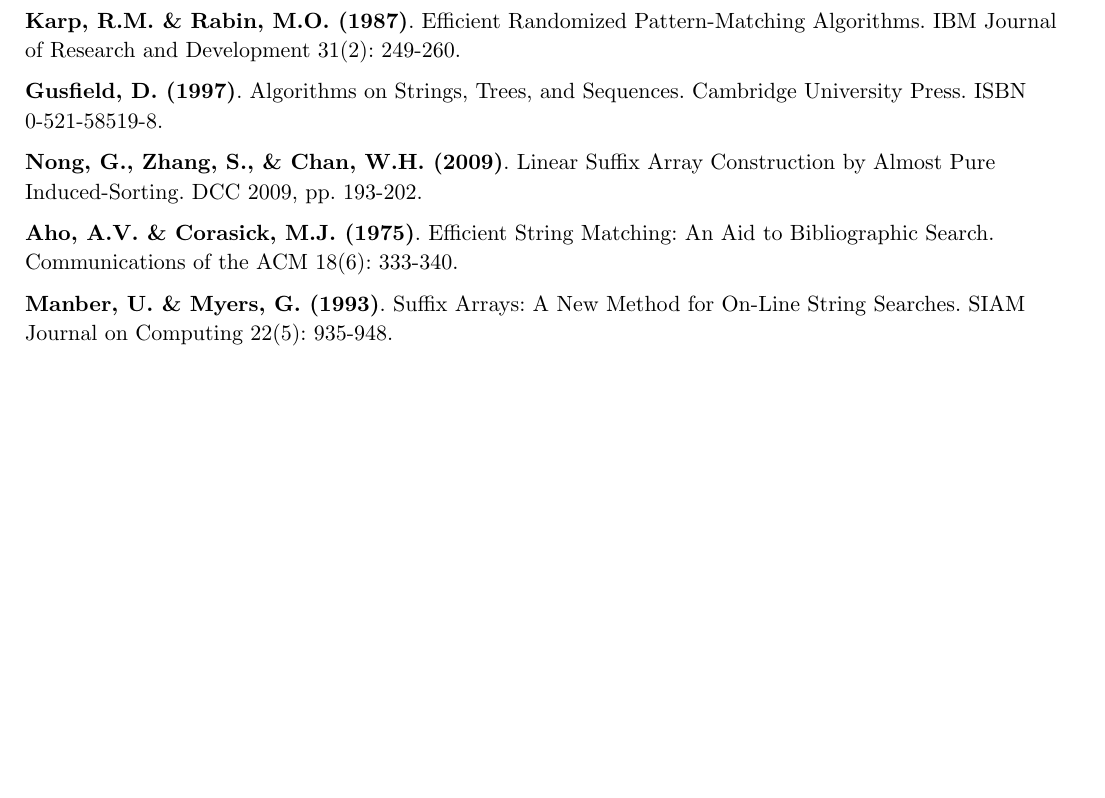
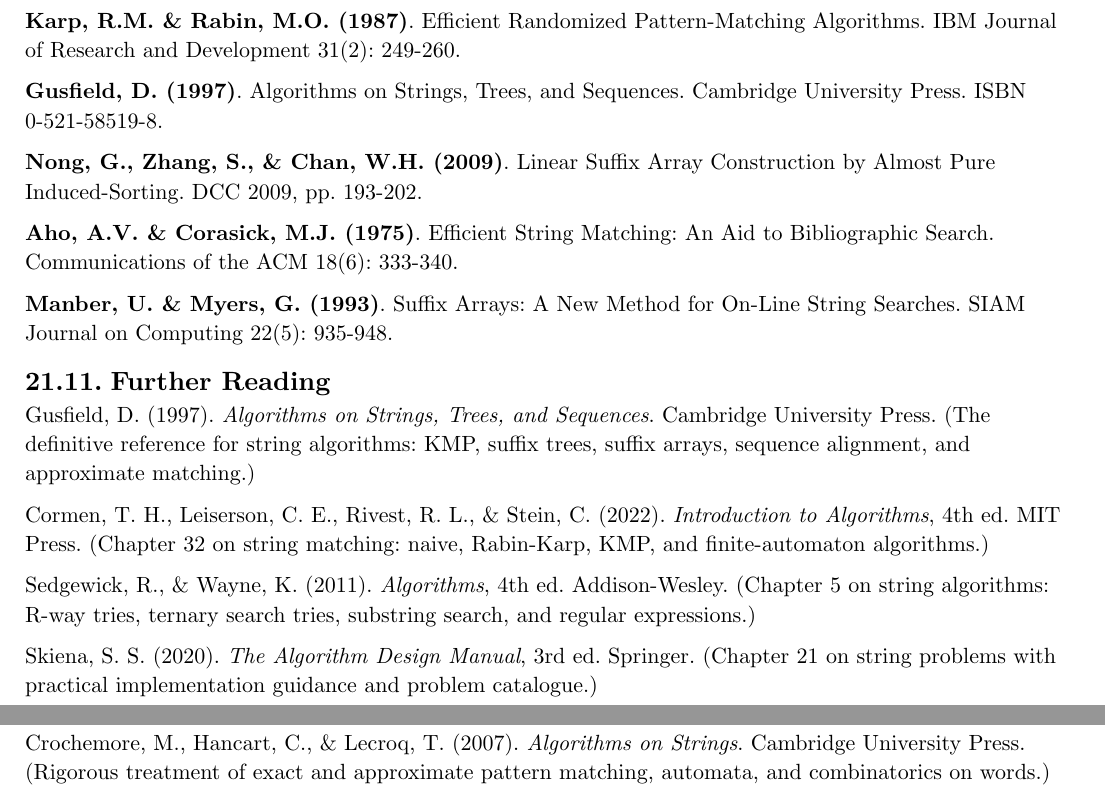
Before and after one commit to poyea/grimoire, a Typst document (coding.typ, which reads coding/advanced-string-algorithms.typ, coding/string-algorithms.typ): part of page 183 of 400 before the commit and two parts of pages 183 and 184 of 400 after it, the two joined at a grey line, cut so that both start at the same text, the shorter picture padded with empty space. Compiled offline with Typst 0.15.

Commit message:
Add Further Reading to string algorithm chapters

```diff
--- a/coding/advanced-string-algorithms.typ
+++ b/coding/advanced-string-algorithms.typ
@@ -724,3 +724,15 @@
 *Duval, J.P. (1983)*. Factorizing Words over an Ordered Alphabet. Journal of Algorithms 4(4): 363-381.
 
 *Kasai, T. et al. (2001)*. Linear-Time Longest-Common-Prefix Computation in Suffix Arrays and Its Applications. CPM 2001, pp. 181-192.
+
+== Further Reading
+
+Gusfield, D. (1997). _Algorithms on Strings, Trees, and Sequences_. Cambridge University Press. (The essential reference for suffix trees, suffix arrays, LCP arrays, and their applications in bioinformatics and text indexing.)
+
+Crochemore, M., Hancart, C., & Lecroq, T. (2007). _Algorithms on Strings_. Cambridge University Press. (Rigorous treatment of string automata, Aho-Corasick, suffix automata, and Lyndon words.)
+
+Cormen, T. H., Leiserson, C. E., Rivest, R. L., & Stein, C. (2022). _Introduction to Algorithms_, 4th ed. MIT Press. (Chapter 32 on string matching provides the theoretical grounding for KMP and automaton-based approaches.)
+
+Ohlebusch, E. (2013). _Bioinformatics Algorithms: Sequence Analysis, Genome Rearrangements, and Phylogenetic Reconstruction_. Enno Ohlebusch. (Modern treatment of suffix arrays and BWT with applications in genome sequence analysis.)
+
+Navarro, G., & Mäkinen, V. (2007). "Compressed Full-Text Indexes." _ACM Computing Surveys_ 39(1): Article 2. (Compressed suffix arrays and FM-index for space-efficient text indexing.)
--- a/coding/string-algorithms.typ
+++ b/coding/string-algorithms.typ
@@ -638,3 +638,15 @@
 *Aho, A.V. & Corasick, M.J. (1975)*. Efficient String Matching: An Aid to Bibliographic Search. Communications of the ACM 18(6): 333-340.
 
 *Manber, U. & Myers, G. (1993)*. Suffix Arrays: A New Method for On-Line String Searches. SIAM Journal on Computing 22(5): 935-948.
+
+== Further Reading
+
+Gusfield, D. (1997). _Algorithms on Strings, Trees, and Sequences_. Cambridge University Press. (The definitive reference for string algorithms: KMP, suffix trees, suffix arrays, sequence alignment, and approximate matching.)
+
+Cormen, T. H., Leiserson, C. E., Rivest, R. L., & Stein, C. (2022). _Introduction to Algorithms_, 4th ed. MIT Press. (Chapter 32 on string matching: naive, Rabin-Karp, KMP, and finite-automaton algorithms.)
+
+Sedgewick, R., & Wayne, K. (2011). _Algorithms_, 4th ed. Addison-Wesley. (Chapter 5 on string algorithms: R-way tries, ternary search tries, substring search, and regular expressions.)
+
+Skiena, S. S. (2020). _The Algorithm Design Manual_, 3rd ed. Springer. (Chapter 21 on string problems with practical implementation guidance and problem catalogue.)
+
+Crochemore, M., Hancart, C., & Lecroq, T. (2007). _Algorithms on Strings_. Cambridge University Press. (Rigorous treatment of exact and approximate pattern matching, automata, and combinatorics on words.)
```
